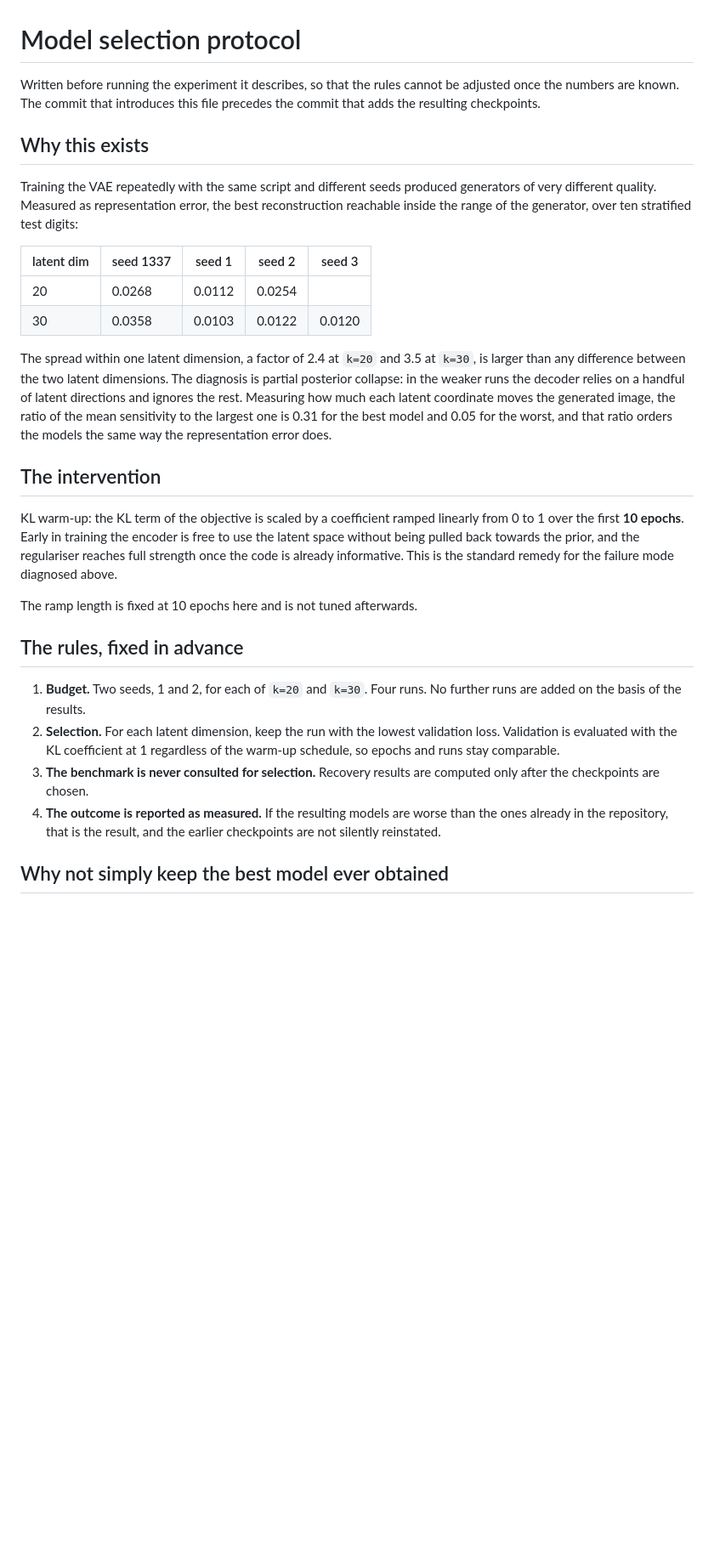
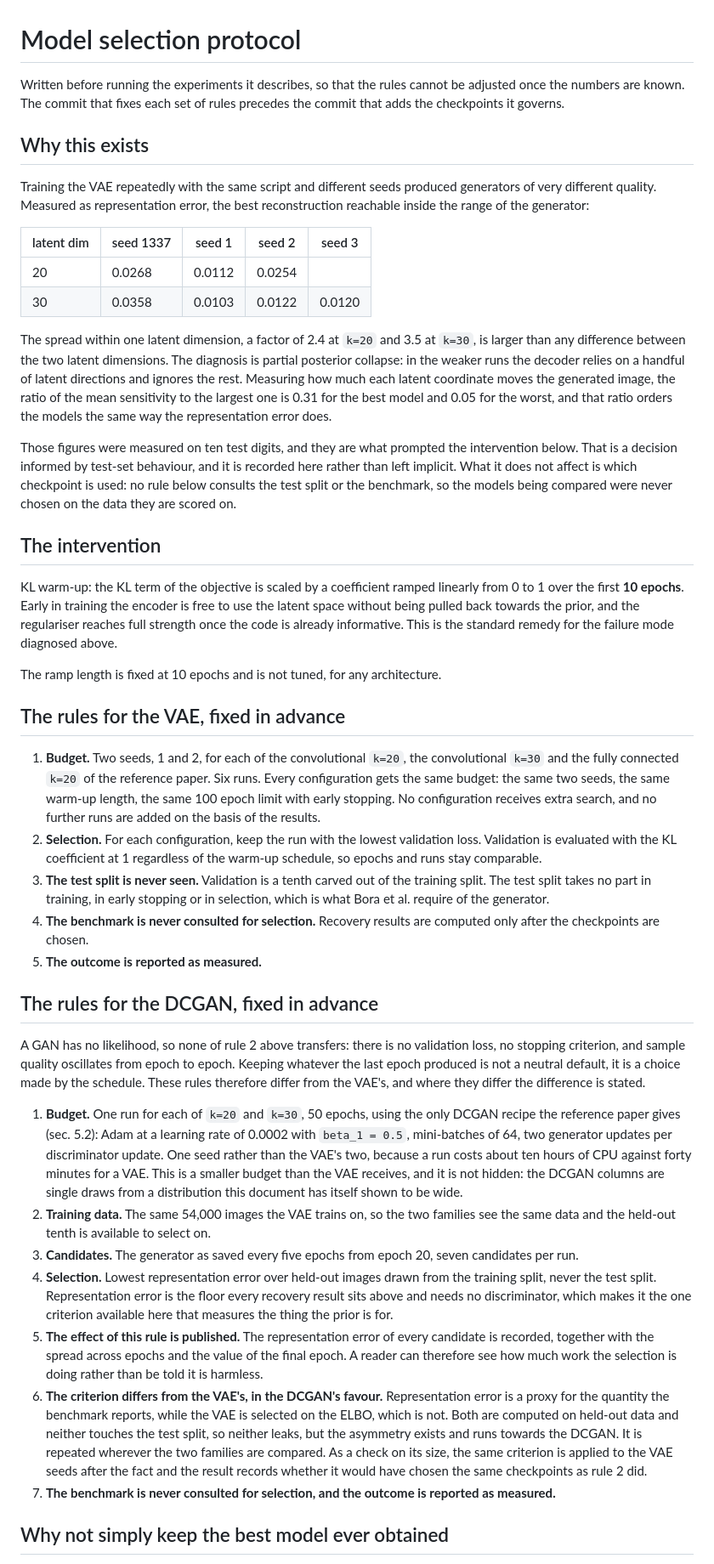
Before and after one commit to RenatoGallicola/Compressed-Sensing-using-Generative-Models, a Markdown page: docs/model_selection.md, the part around one of its changes. Shown at 85% size. Drawn GitHub-style; blank space fills up the shorter version.

Commit message:
record the dcgan selection rules before the runs they govern

```diff
--- a/docs/model_selection.md
+++ b/docs/model_selection.md
@@ -1,15 +1,14 @@
 # Model selection protocol
 
-Written before running the experiment it describes, so that the rules cannot be
-adjusted once the numbers are known. The commit that introduces this file
-precedes the commit that adds the resulting checkpoints.
+Written before running the experiments it describes, so that the rules cannot be
+adjusted once the numbers are known. The commit that fixes each set of rules
+precedes the commit that adds the checkpoints it governs.
 
 ## Why this exists
 
 Training the VAE repeatedly with the same script and different seeds produced
 generators of very different quality. Measured as representation error, the best
-reconstruction reachable inside the range of the generator, over ten stratified
-test digits:
+reconstruction reachable inside the range of the generator:
 
 | latent dim | seed 1337 | seed 1 | seed 2 | seed 3 |
 |---|---|---|---|---|
@@ -24,6 +23,12 @@ latent coordinate moves the generated image, the ratio of the mean sensitivity
 to the largest one is 0.31 for the best model and 0.05 for the worst, and that
 ratio orders the models the same way the representation error does.
 
+Those figures were measured on ten test digits, and they are what prompted the
+intervention below. That is a decision informed by test-set behaviour, and it is
+recorded here rather than left implicit. What it does not affect is which
+checkpoint is used: no rule below consults the test split or the benchmark, so
+the models being compared were never chosen on the data they are scored on.
+
 ## The intervention
 
 KL warm-up: the KL term of the objective is scaled by a coefficient ramped
@@ -32,20 +37,63 @@ is free to use the latent space without being pulled back towards the prior, and
 the regulariser reaches full strength once the code is already informative. This
 is the standard remedy for the failure mode diagnosed above.
 
-The ramp length is fixed at 10 epochs here and is not tuned afterwards.
+The ramp length is fixed at 10 epochs and is not tuned, for any architecture.
 
-## The rules, fixed in advance
+## The rules for the VAE, fixed in advance
 
-1. **Budget.** Two seeds, 1 and 2, for each of `k=20` and `k=30`. Four runs. No
-   further runs are added on the basis of the results.
-2. **Selection.** For each latent dimension, keep the run with the lowest
+1. **Budget.** Two seeds, 1 and 2, for each of the convolutional `k=20`, the
+   convolutional `k=30` and the fully connected `k=20` of the reference paper.
+   Six runs. Every configuration gets the same budget: the same two seeds, the
+   same warm-up length, the same 100 epoch limit with early stopping. No
+   configuration receives extra search, and no further runs are added on the
+   basis of the results.
+2. **Selection.** For each configuration, keep the run with the lowest
    validation loss. Validation is evaluated with the KL coefficient at 1
    regardless of the warm-up schedule, so epochs and runs stay comparable.
-3. **The benchmark is never consulted for selection.** Recovery results are
+3. **The test split is never seen.** Validation is a tenth carved out of the
+   training split. The test split takes no part in training, in early stopping
+   or in selection, which is what Bora et al. require of the generator.
+4. **The benchmark is never consulted for selection.** Recovery results are
    computed only after the checkpoints are chosen.
-4. **The outcome is reported as measured.** If the resulting models are worse
-   than the ones already in the repository, that is the result, and the earlier
-   checkpoints are not silently reinstated.
+5. **The outcome is reported as measured.**
+
+## The rules for the DCGAN, fixed in advance
+
+A GAN has no likelihood, so none of rule 2 above transfers: there is no
+validation loss, no stopping criterion, and sample quality oscillates from epoch
+to epoch. Keeping whatever the last epoch produced is not a neutral default, it
+is a choice made by the schedule. These rules therefore differ from the VAE's,
+and where they differ the difference is stated.
+
+1. **Budget.** One run for each of `k=20` and `k=30`, 50 epochs, using the only
+   DCGAN recipe the reference paper gives (sec. 5.2): Adam at a learning rate of
+   0.0002 with `beta_1 = 0.5`, mini-batches of 64, two generator updates per
+   discriminator update. One seed rather than the VAE's two, because a run costs
+   about ten hours of CPU against forty minutes for a VAE. This is a smaller
+   budget than the VAE receives, and it is not hidden: the DCGAN columns are
+   single draws from a distribution this document has itself shown to be wide.
+2. **Training data.** The same 54,000 images the VAE trains on, so the two
+   families see the same data and the held-out tenth is available to select on.
+3. **Candidates.** The generator as saved every five epochs from epoch 20, seven
+   candidates per run.
+4. **Selection.** Lowest representation error over held-out images drawn from
+   the training split, never the test split. Representation error is the floor
+   every recovery result sits above and needs no discriminator, which makes it
+   the one criterion available here that measures the thing the prior is for.
+5. **The effect of this rule is published.** The representation error of every
+   candidate is recorded, together with the spread across epochs and the value
+   of the final epoch. A reader can therefore see how much work the selection is
+   doing rather than be told it is harmless.
+6. **The criterion differs from the VAE's, in the DCGAN's favour.**
+   Representation error is a proxy for the quantity the benchmark reports, while
+   the VAE is selected on the ELBO, which is not. Both are computed on held-out
+   data and neither touches the test split, so neither leaks, but the asymmetry
+   exists and runs towards the DCGAN. It is repeated wherever the two families
+   are compared. As a check on its size, the same criterion is applied to the
+   VAE seeds after the fact and the result records whether it would have chosen
+   the same checkpoints as rule 2 did.
+7. **The benchmark is never consulted for selection, and the outcome is reported
+   as measured.**
 
 ## Why not simply keep the best model ever obtained
 
```
Also changed, not shown: other parts of docs/model_selection.md (+20 -34 lines).
